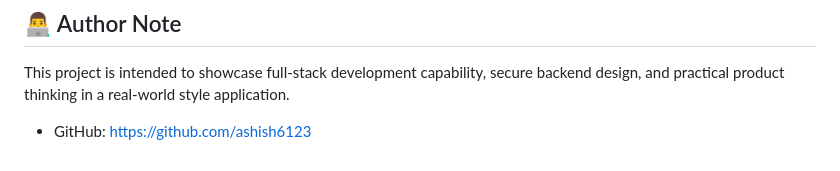
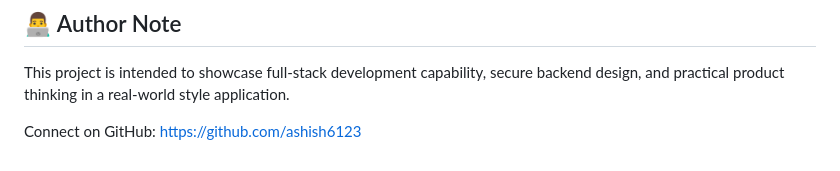
Before and after one commit to ashish6123/Expense_Tracker, a Markdown page: README.md, the part around the change. Rendered like a GitHub page.

Commit message:
docs: polish author contact formatting in README
Agent-Logs-Url: https://github.com/ashish6123/Expense_Tracker/sessions/b30a2df1-cc98-4da3-9b99-84b966eec78a

Co-authored-by: ashish6123 <155017344+ashish6123@users.noreply.github.com>

```diff
--- a/README.md
+++ b/README.md
@@ -103,4 +103,4 @@ This project demonstrates practical, production-style engineering across the ful
 
 This project is intended to showcase full-stack development capability, secure backend design, and practical product thinking in a real-world style application.
 
-- GitHub: https://github.com/ashish6123
+Connect on GitHub: https://github.com/ashish6123
```
